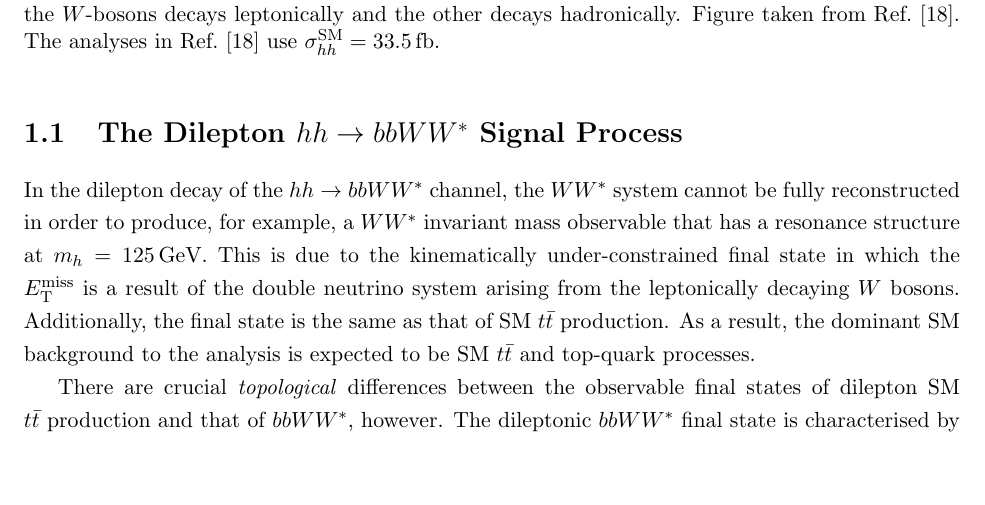
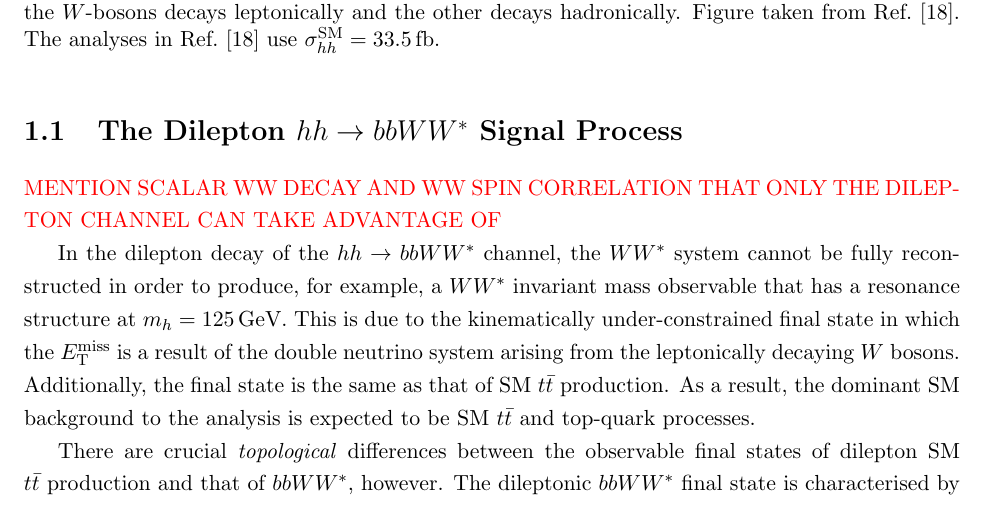
Before and after one commit to dantrim/phd_thesis, a LaTeX thesis (thesis/thesis_dantrim.tex, which reads thesis/sections/chapter_search_hh_sub/signal_pheno.tex): part of page 6 of 25, cut so that both start at the same text, the shorter picture padded with empty space. Compiled offline with pdfLaTeX.

Commit message:
add note

```diff
--- a/thesis/sections/chapter_search_hh_sub/signal_pheno.tex
+++ b/thesis/sections/chapter_search_hh_sub/signal_pheno.tex
@@ -1,5 +1,7 @@
 \section{The Dilepton $hh \rightarrow \bbww$ Signal Process}
 \label{sec:hh_pheno}
+
+{\color{red}{MENTION SCALAR WW DECAY AND WW SPIN CORRELATION THAT ONLY THE DILEPTON CHANNEL CAN TAKE ADVANTAGE OF}}
 
 In the dilepton decay of the $hh \rightarrow \bbww$ channel, the $WW^*$ system
 cannot be fully reconstructed in order to produce, for example, a $WW^*$ invariant
```
